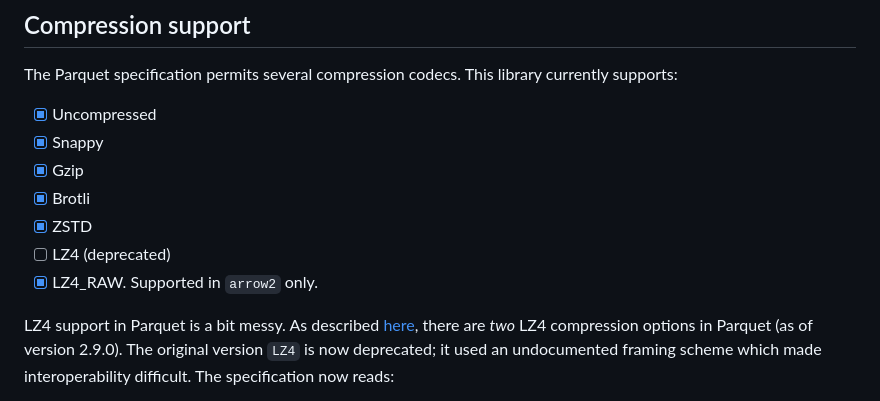
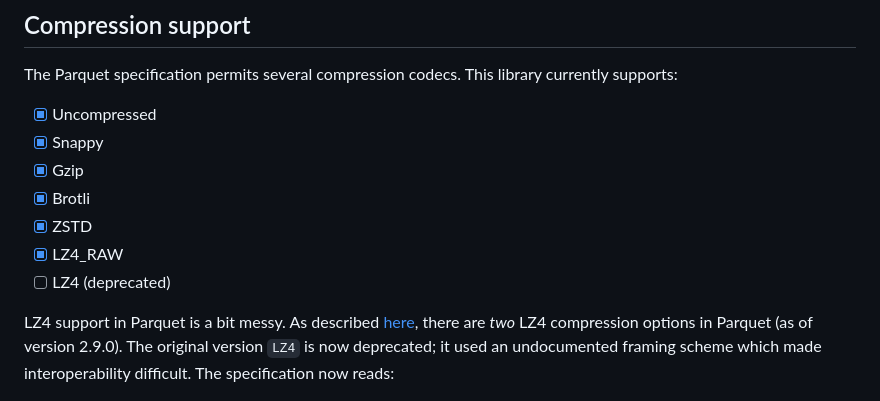
Before and after one commit to kylebarron/parquet-wasm, a Markdown page: README.md, the part around the change. Rendered like a GitHub page.

Commit message:
docs: update docs

```diff
--- a/README.md
+++ b/README.md
@@ -198,8 +198,8 @@ The Parquet specification permits several compression codecs. This library curre
 - [x] Gzip
 - [x] Brotli
 - [x] ZSTD
+- [x] LZ4_RAW
 - [ ] LZ4 (deprecated)
-- [x] LZ4_RAW. Supported in `arrow2` only.
 
 LZ4 support in Parquet is a bit messy. As described [here](https://github.com/apache/parquet-format/blob/54e53e5d7794d383529dd30746378f19a12afd58/Compression.md), there are _two_ LZ4 compression options in Parquet (as of version 2.9.0). The original version `LZ4` is now deprecated; it used an undocumented framing scheme which made interoperability difficult. The specification now reads:
 
```
